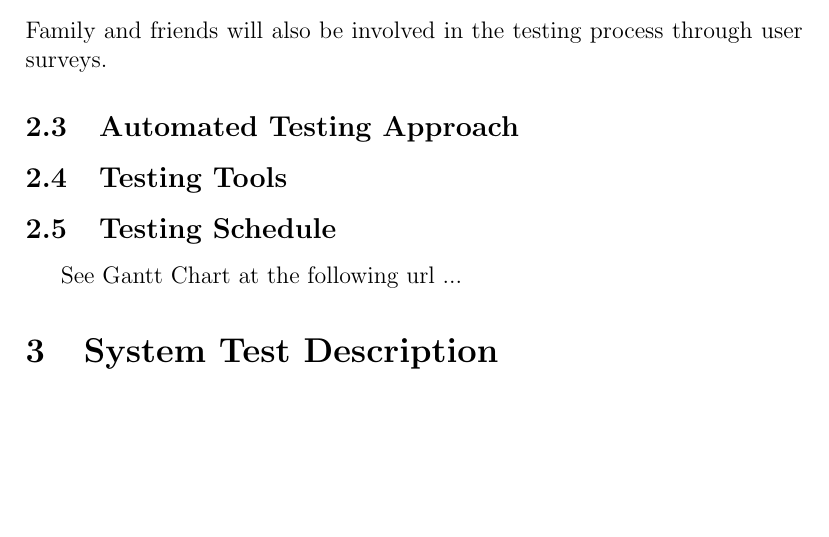
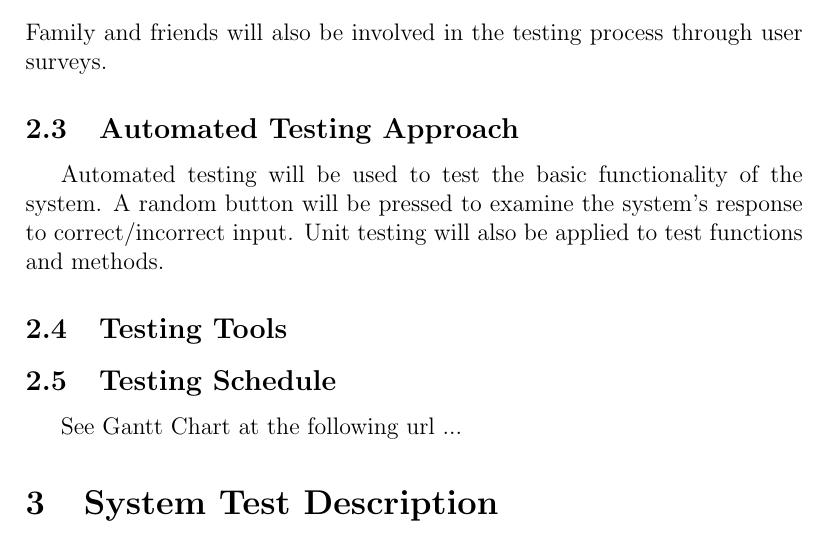
Before and after one commit to JP-Dakran/DNA_Says, a LaTeX document (Doc/TestPlan/TestPlan.tex): part of page 6 of 15 before the commit and part of page 6 of 16 after it, cut so that both start at the same text, the shorter picture padded with empty space. Compiled offline with pdfLaTeX.

Commit message:
Update Automated Testing Approach

```diff
--- a/Doc/TestPlan/TestPlan.tex
+++ b/Doc/TestPlan/TestPlan.tex
@@ -102,6 +102,8 @@ The test team consists of:
 Family and friends will also be involved in the testing process through user surveys.
 
 \subsection{Automated Testing Approach}
+Automated testing will be used to test the basic functionality of the system. A random button will be pressed to examine the system's response to correct/incorrect input. Unit testing will also be applied to test functions and methods.
+
 \subsection{Testing Tools}
 \subsection{Testing Schedule}
 
```
